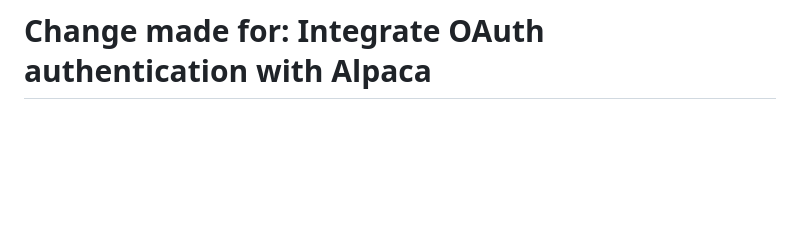
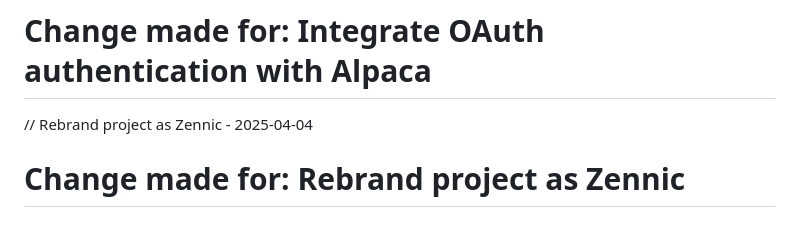
Before and after one commit to derpwiz/zennic, a Markdown page: README.md, the part around the change. Rendered like a GitHub page; blank space fills up the shorter version.

Commit message:
Rebrand project as Zennic

```diff
--- a/README.md
+++ b/README.md
@@ -159,3 +159,6 @@ Project Link: [https://github.com/derpwiz/zennic](https://github.com/derpwiz/zen
 
 // Integrate OAuth authentication with Alpaca - 2025-04-04
 # Change made for: Integrate OAuth authentication with Alpaca
+
+// Rebrand project as Zennic - 2025-04-04
+# Change made for: Rebrand project as Zennic
```
